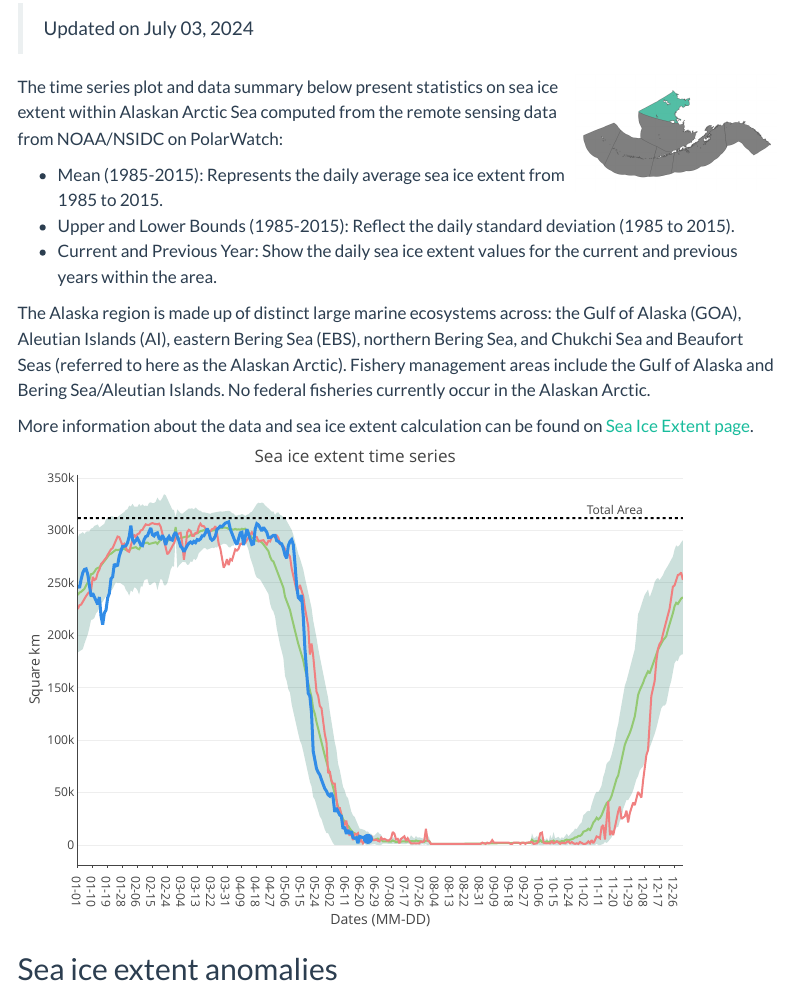
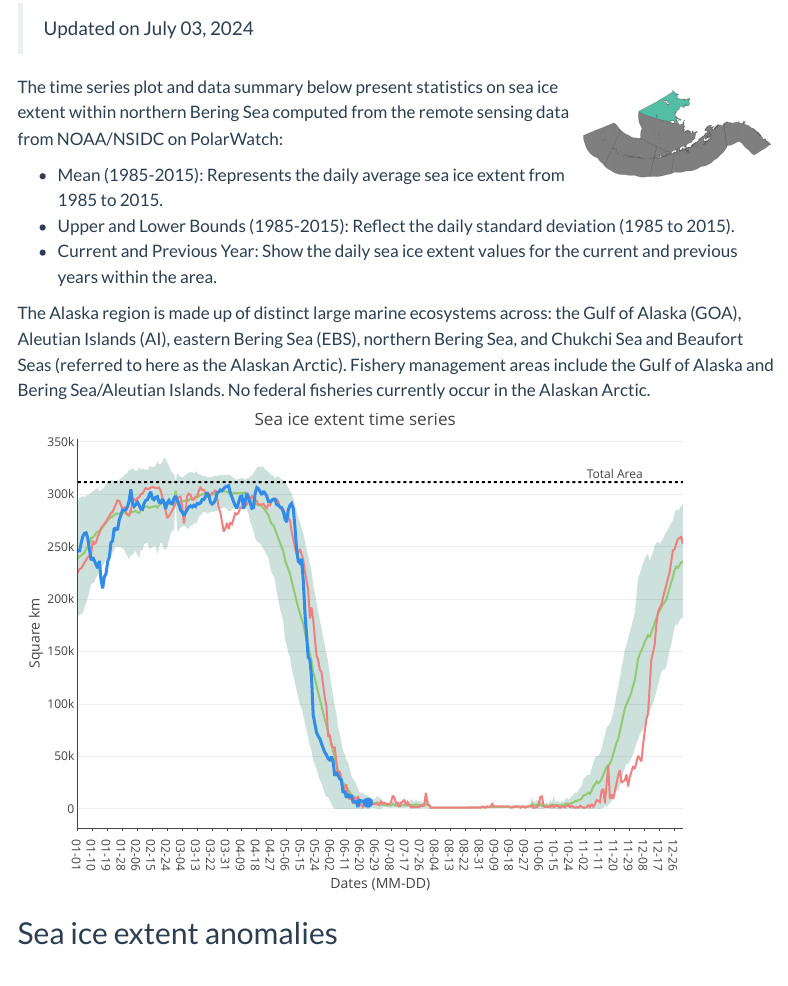
Before and after one commit to polarwatch/alaska-seaice, a Quarto document (nbering.qmd): the page in a window 1100 px wide, from 70 px down. Rendered offline with R 4.5, knitr and Pandoc in place of Quarto, with nearby package versions; menus at the side of the page are left out.

Commit message:
Update nbering.qmd

````diff
--- a/nbering.qmd
+++ b/nbering.qmd
@@ -11,7 +11,7 @@ format:
 <img src="img/nbering.png" alt="Northern Bering" style="float: right; width: 200px;"/>
 
 
-The time series plot and data summary below present statistics on sea ice extent within Alaskan Arctic Sea
+The time series plot and data summary below present statistics on sea ice extent within northern Bering Sea
 computed from the remote sensing data from NOAA/NSIDC on PolarWatch:
 
 * Mean (1985-2015): Represents the daily average sea ice extent from 1985 to 2015.
@@ -20,15 +20,12 @@ computed from the remote sensing data from NOAA/NSIDC on PolarWatch:
 
 The Alaska region is made up of distinct large marine ecosystems across: the Gulf of Alaska (GOA), Aleutian Islands (AI), eastern Bering Sea (EBS), northern Bering Sea, and Chukchi Sea and Beaufort Seas (referred to here as the Alaskan Arctic). Fishery management areas include the Gulf of Alaska and Bering Sea/Aleutian Islands. No federal fisheries currently occur in the Alaskan Arctic.
 
-More information about the data and sea ice extent calculation can be found on [Sea Ice Extent page](extent.html).
-
 ```{r}
 #| echo: false
 #| warning: false
 #| message: false
 #| results: 'hide'
 
-library(chartjs)
 library(dplyr)
 library(gt)
 library(reshape2)
````
